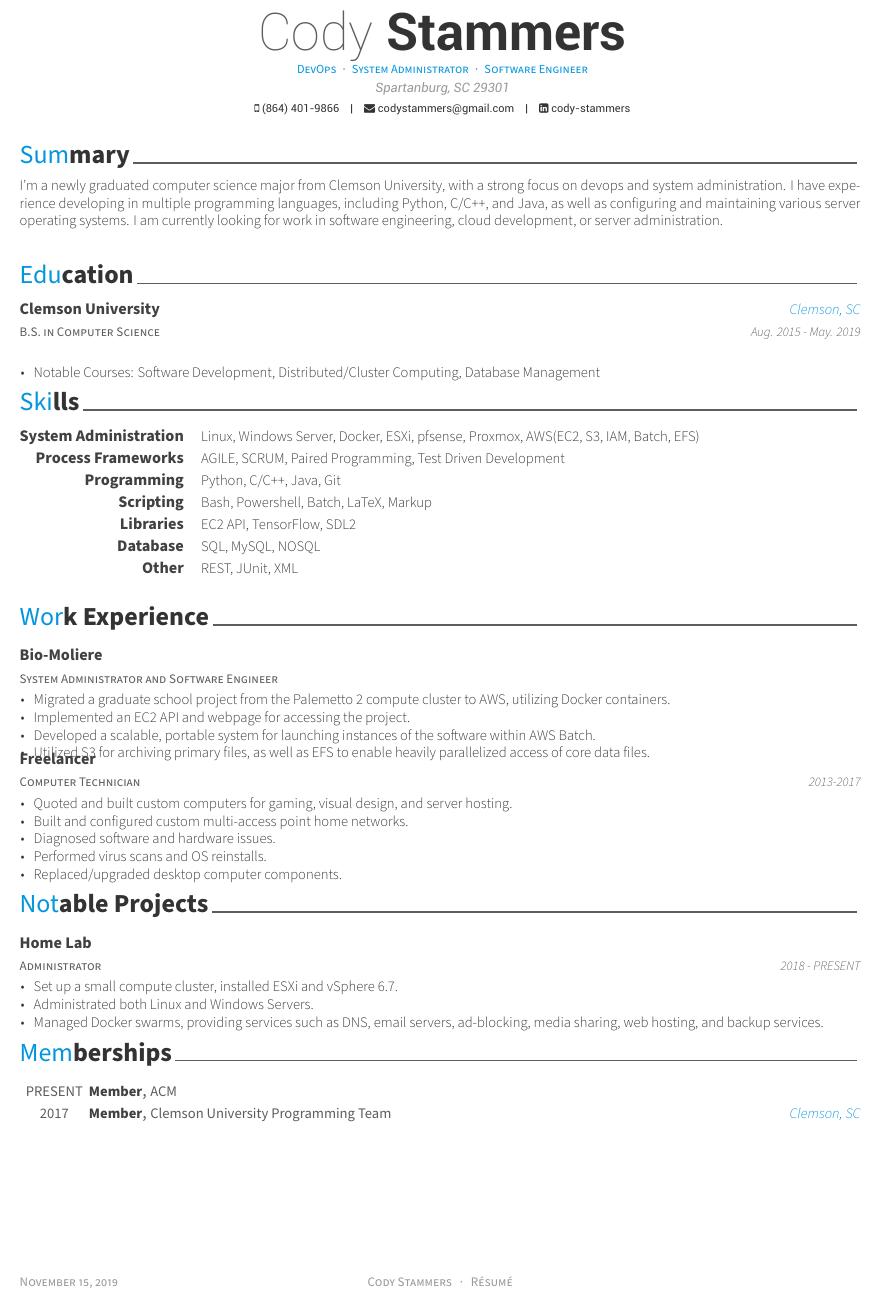
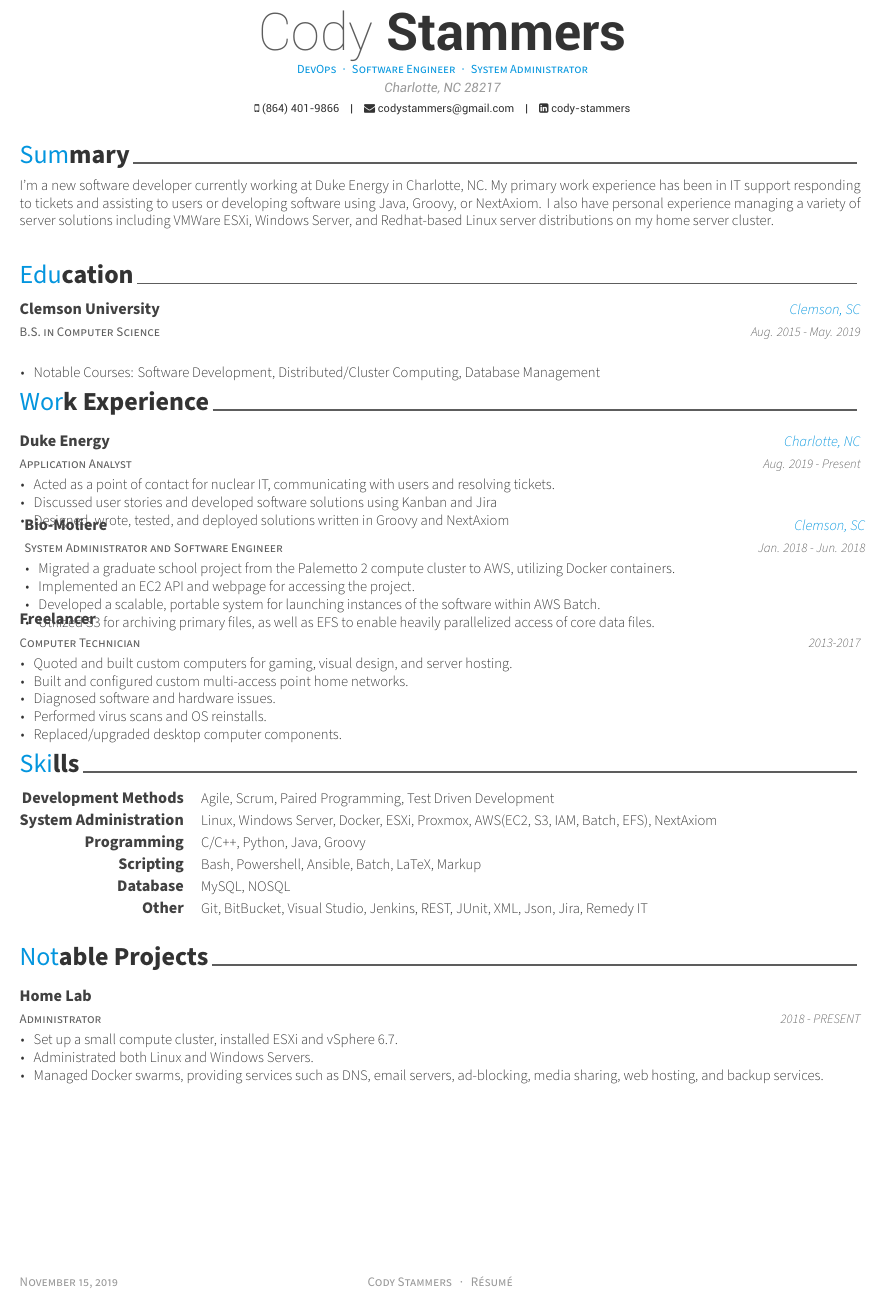
Before and after one commit to fivezeroes/codystammers-resume, a LaTeX CV (resume.tex, which reads resume/experience.tex, resume/skills.tex, resume/summary.tex): part of the page, cut so that both start at the same text. Compiled offline with XeLaTeX.

Commit message:
Pre LeanTaas

```diff
--- a/resume.tex
+++ b/resume.tex
@@ -57,10 +57,11 @@
 % Available options: circle|rectangle,edge/noedge,left/right
 % \photo[rectangle,edge,right]{profile}
 \name{Cody}{Stammers}
-\position{DevOps{\enskip\cdotp\enskip}System Administrator{\enskip\cdotp\enskip}Software Engineer}
+\position{DevOps{\enskip\cdotp\enskip}Software Engineer{\enskip\cdotp\enskip}System Administrator}
+%\position{Software Engineer{\enskip\cdotp\enskip}DevOps}
 %\position{Software Engineer}
-%\address{Charlotte, NC 28217}
-\address{Spartanburg, SC 29301}
+\address{Charlotte, NC 28217}
+%\address{Spartanburg, SC 29301}
 
 \mobile{(864) 401-9866}
 \email{codystammers@gmail.com}
@@ -99,10 +100,10 @@
 %-------------------------------------------------------------------------------
 \input{resume/summary.tex}
 \input{resume/education.tex}
+\input{resume/experience.tex}
 \input{resume/skills.tex}
-\input{resume/experience.tex}
 \input{resume/projects.tex}
-\input{resume/memborships.tex}
+%\input{resume/memborships.tex}
 %\input{resume/honors.tex}
 %\input{resume/presentation.tex}
 %\input{resume/writing.tex}
--- a/resume/experience.tex
+++ b/resume/experience.tex
@@ -23,12 +23,23 @@
   %      \item {Utilized S3 for storage of large, occasionally used files, and EFS for %heavily parallelized access.}
   %    \end{cvitems}
   %  }
-
+  \cventry
+    {Application Analyst}
+    {Duke Energy}
+    {Charlotte, NC}
+    {Aug. 2019 - Present}
+    {
+        \begin{cvitems}
+            \item {Acted as a point of contact for nuclear IT, communicating with users and resolving tickets.}
+            \item{Discussed user stories and developed software solutions using Kanban and Jira}
+            \item{Designed, wrote, tested, and deployed solutions written in Groovy and NextAxiom}
+        \end{cvitems}
+    }
   \cventry
     {System Administrator and Software Engineer} % Job title
     {Bio-Moliere} % Organization
-    {} % Location
-    {} % Date(s)
+    {Clemson, SC} % Location
+    {Jan. 2018 - Jun. 2018} % Date(s)
     {
       \begin{cvitems} % Description(s) of tasks/responsibilities
         \item {Migrated a graduate school project from the Palemetto 2 compute cluster to AWS, utilizing Docker containers.}
--- a/resume/skills.tex
+++ b/resume/skills.tex
@@ -10,38 +10,39 @@
 
 %---------------------------------------------------------
   \cvskill
-    {System Administration} % Category
-    {Linux, Windows Server, Docker, ESXi, pfsense, Proxmox, AWS(EC2, S3, IAM, Batch, EFS)} % Skills
+    %{Process Frameworks} % Category
+    {Development Methods} % Category
+    {Agile, Scrum, Paired Programming, Test Driven Development} % Skills
 
 %---------------------------------------------------------
   \cvskill
-    {Process Frameworks} % Category
-    {AGILE, SCRUM, Paired Programming, Test Driven Development} % Skills
+    {System Administration} % Category
+    {Linux, Windows Server, Docker, ESXi, Proxmox, AWS(EC2, S3, IAM, Batch, EFS), NextAxiom} % Skills
 
 %---------------------------------------------------------
   \cvskill
     {Programming} % Category
-    {Python, C/C++, Java, Git} % Skills
+    {C/C++, Python, Java, Groovy} % Skills
 
 %---------------------------------------------------------
   \cvskill
     {Scripting} % Category
-    {Bash, Powershell, Batch, LaTeX, Markup} % Skills
+    {Bash, Powershell, Ansible, Batch, LaTeX, Markup} % Skills
 
 %---------------------------------------------------------
-  \cvskill
-    {Libraries} % Category
-    {EC2 API, TensorFlow, SDL2} % Skills
+  %\cvskill
+    %{Libraries} % Category
+    %{EC2 API, TensorFlow, SDL2} % Skills
 
 %---------------------------------------------------------
   \cvskill
     {Database} % Category
-    {SQL, MySQL, NOSQL} % Skills
+    {MySQL, NOSQL} % Skills
 
 %---------------------------------------------------------
   \cvskill
     {Other} % Category
-    {REST, JUnit, XML} % Skills
+    {Git, BitBucket, Visual Studio, Jenkins, REST, JUnit, XML, Json, Jira, Remedy IT} % Skills
 
 %---------------------------------------------------------
 \end{cvskills}
--- a/resume/summary.tex
+++ b/resume/summary.tex
@@ -10,5 +10,8 @@
 \begin{cvparagraph}
 
 %---------------------------------------------------------
-I'm a newly graduated computer science major from Clemson University, with a strong focus on devops and system administration. I have experience developing in multiple programming languages, including Python, C/C++, and Java, as well as configuring and maintaining various server operating systems. I am currently looking for work in software engineering, cloud development, or server administration.
+
+I'm a new software developer currently working at Duke Energy in Charlotte, NC. My primary work experience has been in IT support responding to tickets and assisting to users or developing software using Java, Groovy, or NextAxiom. I also have personal experience managing a variety of server solutions including VMWare ESXi, Windows Server, and Redhat-based Linux server distributions on my home server cluster.
+
+%I'm a newly graduated computer science major from Clemson University, with a strong focus on devops and system administration. I have experience developing in multiple programming languages, including Python, C/C++, and Java, as well as configuring and maintaining various server operating systems. I am currently looking for work in software engineering, cloud development, or server administration.
 \end{cvparagraph}
```
